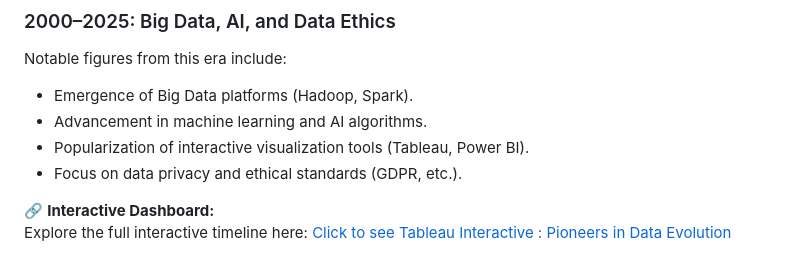
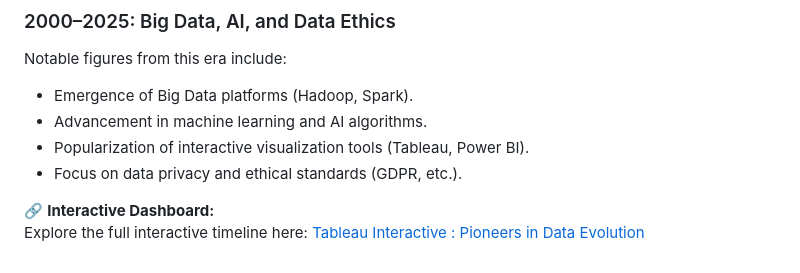
Before and after one commit to acenteno320/acenteno320.github.io, a Markdown page: 01_Pioneers-in-data-evolution.md, the part around the change. GitHub-like rendering.

```diff
--- a/01_Pioneers-in-data-evolution.md
+++ b/01_Pioneers-in-data-evolution.md
@@ -66,4 +66,4 @@ Notable figures from this era include:
 
 
 🔗 **Interactive Dashboard:**
-Explore the full interactive timeline here: [Click to see Tableau Interactive : Pioneers in Data Evolution](https://public.tableau.com/app/profile/ana.centeno/viz/PioneersinDataEvolution/Pioneers_Data_Evolution) <BR>
+Explore the full interactive timeline here: [Tableau Interactive : Pioneers in Data Evolution](https://public.tableau.com/app/profile/ana.centeno/viz/PioneersinDataEvolution/Pioneers_Data_Evolution) <BR>
```
